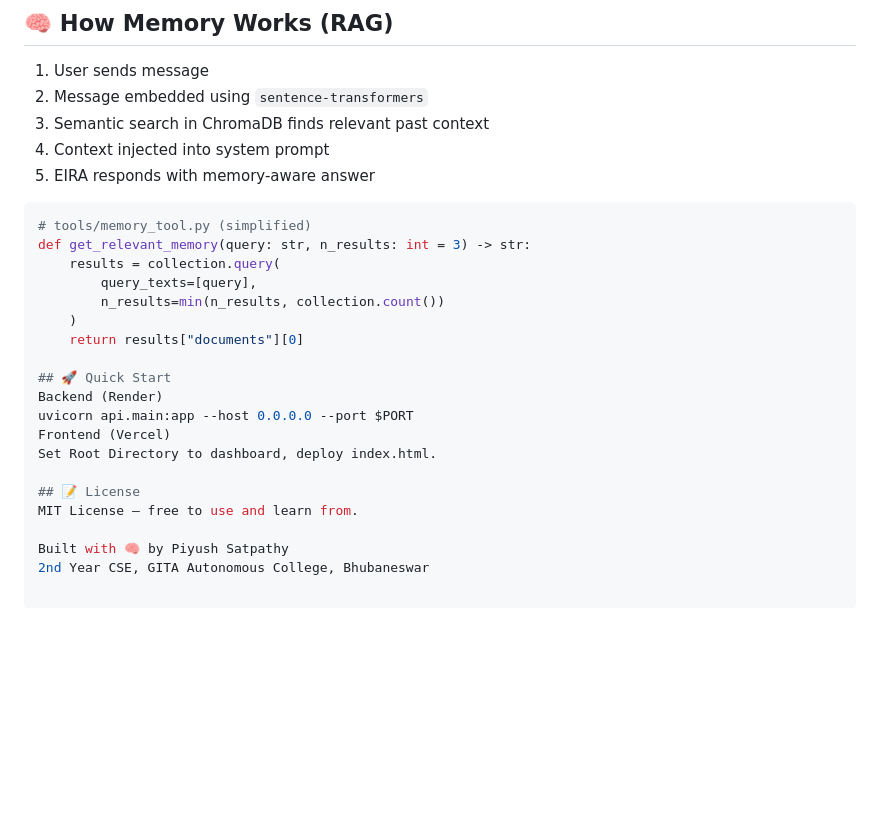
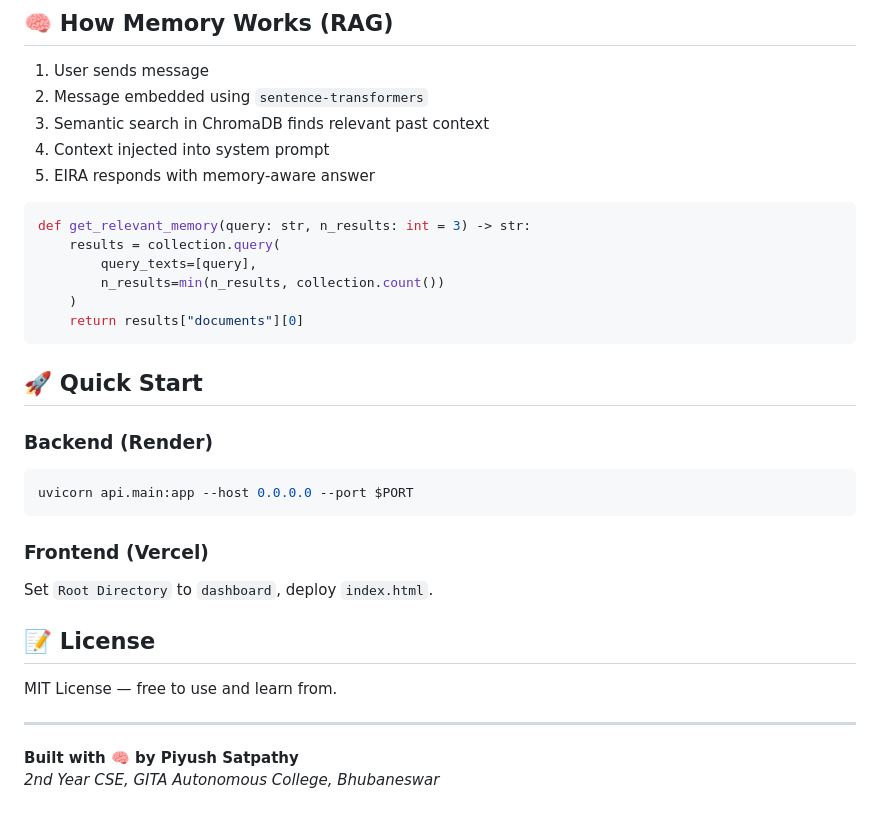
Before and after one commit to piyushsatpathy86-hash/EIRA, a Markdown page: README.md, the part around one of its changes. Drawn GitHub-style; blank space fills up the shorter version.

Commit message:
Fix code block formatting in README

````diff
--- a/README.md
+++ b/README.md
@@ -70,22 +72,31 @@ graph TD
 5. EIRA responds with memory-aware answer
 
 ```python
-# tools/memory_tool.py (simplified)
 def get_relevant_memory(query: str, n_results: int = 3) -> str:
     results = collection.query(
         query_texts=[query],
         n_results=min(n_results, collection.count())
     )
     return results["documents"][0]
+```
 
 ## 🚀 Quick Start
-Backend (Render)
+
+### Backend (Render)
+
+```bash
 uvicorn api.main:app --host 0.0.0.0 --port $PORT
-Frontend (Vercel)
-Set Root Directory to dashboard, deploy index.html.
+```
+
+### Frontend (Vercel)
+
+Set `Root Directory` to `dashboard`, deploy `index.html`.
 
 ## 📝 License
+
 MIT License — free to use and learn from.
 
-Built with 🧠 by Piyush Satpathy
-2nd Year CSE, GITA Autonomous College, Bhubaneswar
+---
+
+**Built with 🧠 by Piyush Satpathy**
+*2nd Year CSE, GITA Autonomous College, Bhubaneswar*
````
Also changed, not shown: other parts of README.md (+7 -5 lines).
